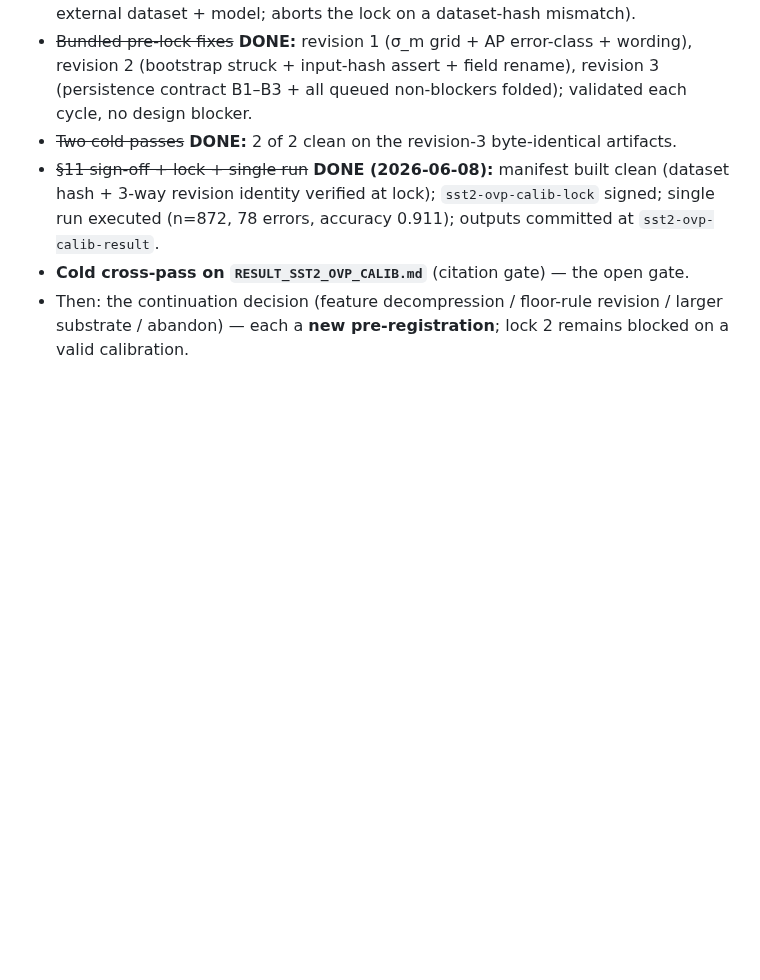
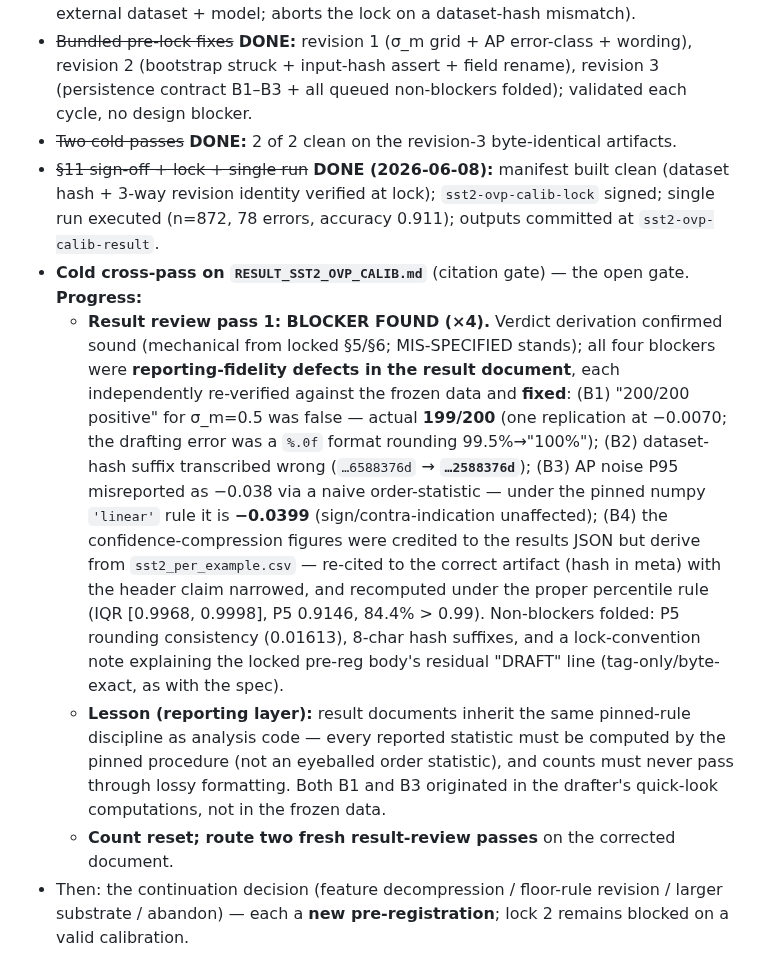
Before and after one commit to earldixon310-max/dynametrix, a Markdown page: analysis/sst2_negation_ovp/CROSSPASS_SST2_OVP_CALIB.md, the part around the change. Drawn GitHub-style; blank space fills up the shorter version.

Commit message:
RESULT_SST2_OVP_CALIB: fix 4 reporting-fidelity blockers from result review pass 1 (199/200 count, hash suffix, pinned-rule AP P95, compression-stats citation); fold NBs

```diff
--- a/analysis/sst2_negation_ovp/CROSSPASS_SST2_OVP_CALIB.md
+++ b/analysis/sst2_negation_ovp/CROSSPASS_SST2_OVP_CALIB.md
@@ -90,5 +90,8 @@ Independently confirmed conformance (provenance/bootstrap, strict band + δ-gap,
 - ~~Bundled pre-lock fixes~~ **DONE:** revision 1 (σ_m grid + AP error-class + wording), revision 2 (bootstrap struck + input-hash assert + field rename), revision 3 (persistence contract B1–B3 + all queued non-blockers folded); validated each cycle, no design blocker.
 - ~~Two cold passes~~ **DONE:** 2 of 2 clean on the revision-3 byte-identical artifacts.
 - ~~§11 sign-off + lock + single run~~ **DONE (2026-06-08):** manifest built clean (dataset hash + 3-way revision identity verified at lock); `sst2-ovp-calib-lock` signed; single run executed (n=872, 78 errors, accuracy 0.911); outputs committed at `sst2-ovp-calib-result`.
-- **Cold cross-pass on `RESULT_SST2_OVP_CALIB.md`** (citation gate) — the open gate.
+- **Cold cross-pass on `RESULT_SST2_OVP_CALIB.md`** (citation gate) — the open gate. **Progress:**
+  - **Result review pass 1: BLOCKER FOUND (×4).** Verdict derivation confirmed sound (mechanical from locked §5/§6; MIS-SPECIFIED stands); all four blockers were **reporting-fidelity defects in the result document**, each independently re-verified against the frozen data and **fixed**: (B1) "200/200 positive" for σ_m=0.5 was false — actual **199/200** (one replication at −0.0070; the drafting error was a `%.0f` format rounding 99.5%→"100%"); (B2) dataset-hash suffix transcribed wrong (`…6588376d` → **`…2588376d`**); (B3) AP noise P95 misreported as −0.038 via a naive order-statistic — under the pinned numpy `'linear'` rule it is **−0.0399** (sign/contra-indication unaffected); (B4) the confidence-compression figures were credited to the results JSON but derive from `sst2_per_example.csv` — re-cited to the correct artifact (hash in meta) with the header claim narrowed, and recomputed under the proper percentile rule (IQR [0.9968, 0.9998], P5 0.9146, 84.4% > 0.99). Non-blockers folded: P5 rounding consistency (0.01613), 8-char hash suffixes, and a lock-convention note explaining the locked pre-reg body's residual "DRAFT" line (tag-only/byte-exact, as with the spec).
+  - **Lesson (reporting layer):** result documents inherit the same pinned-rule discipline as analysis code — every reported statistic must be computed by the pinned procedure (not an eyeballed order statistic), and counts must never pass through lossy formatting. Both B1 and B3 originated in the drafter's quick-look computations, not in the frozen data.
+  - **Count reset; route two fresh result-review passes** on the corrected document.
 - Then: the continuation decision (feature decompression / floor-rule revision / larger substrate / abandon) — each a **new pre-registration**; lock 2 remains blocked on a valid calibration.
```
Also changed, not shown: analysis/sst2_negation_ovp/RESULT_SST2_OVP_CALIB.md (+8 -6 lines).
